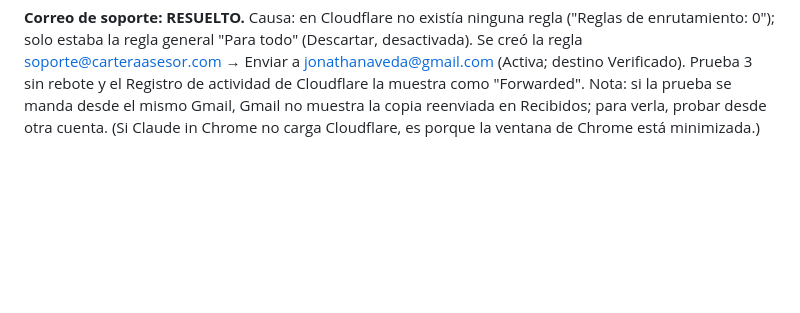
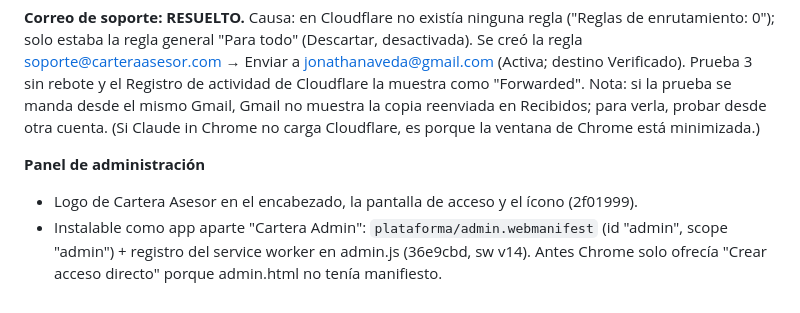
Before and after one commit to jonathanaveda-spec/cartera-imss, a Markdown page: BITACORA.md, the part around the change. Rendered like a GitHub page; blank space fills up the shorter version.

Commit message:
﻿Bitácora: panel de administración
Co-Authored-By: Claude Opus 5.5 <noreply@anthropic.com>

```diff
--- a/BITACORA.md
+++ b/BITACORA.md
@@ -60,3 +60,9 @@ Prueba 3 sin rebote y el Registro de actividad de Cloudflare la muestra como "Fo
 Nota: si la prueba se manda desde el mismo Gmail, Gmail no muestra la copia reenviada en Recibidos;
 para verla, probar desde otra cuenta.
 (Si Claude in Chrome no carga Cloudflare, es porque la ventana de Chrome está minimizada.)
+
+**Panel de administración**
+- Logo de Cartera Asesor en el encabezado, la pantalla de acceso y el ícono (2f01999).
+- Instalable como app aparte "Cartera Admin": `plataforma/admin.webmanifest` (id "admin",
+  scope "admin") + registro del service worker en admin.js (36e9cbd, sw v14). Antes Chrome
+  solo ofrecía "Crear acceso directo" porque admin.html no tenía manifiesto.
```
